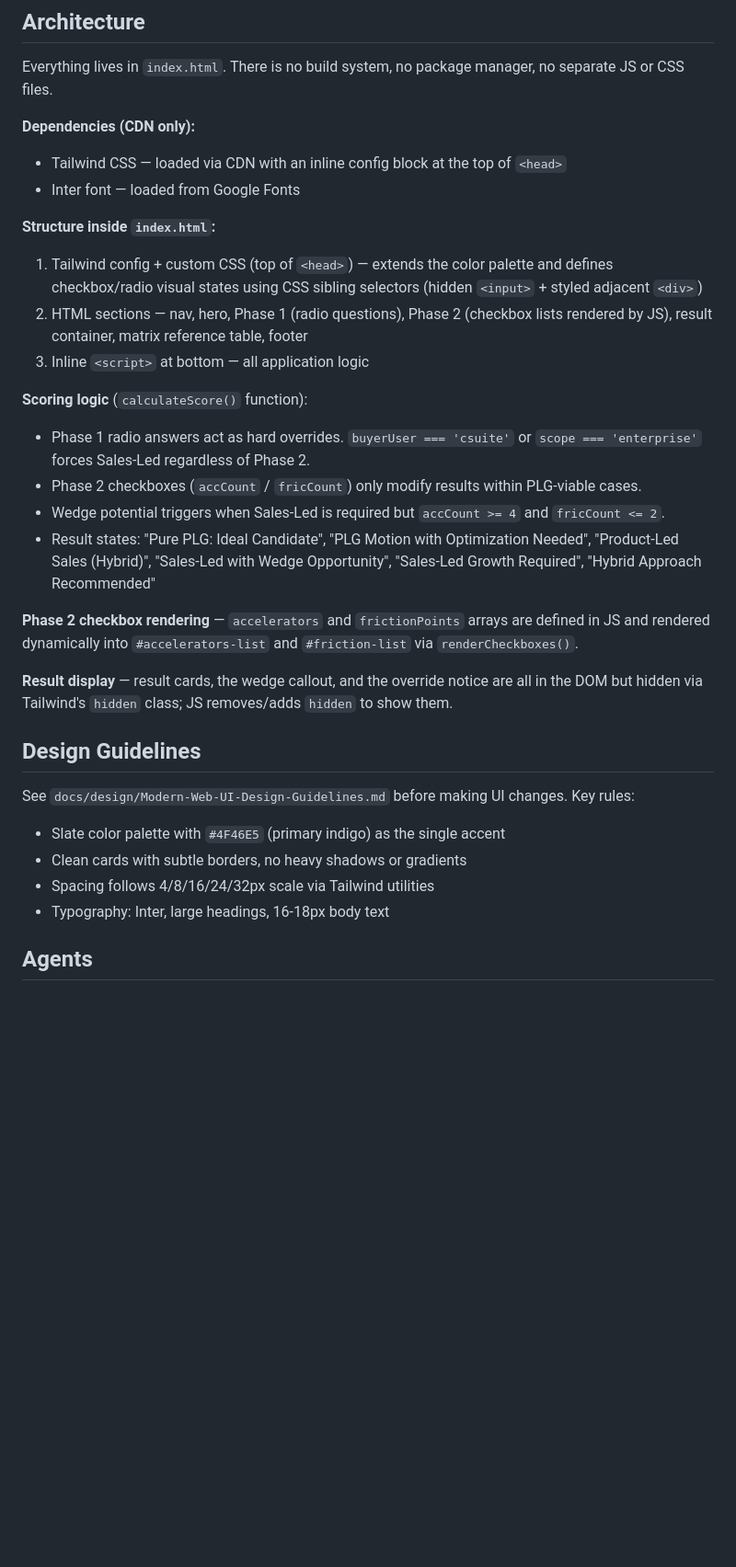
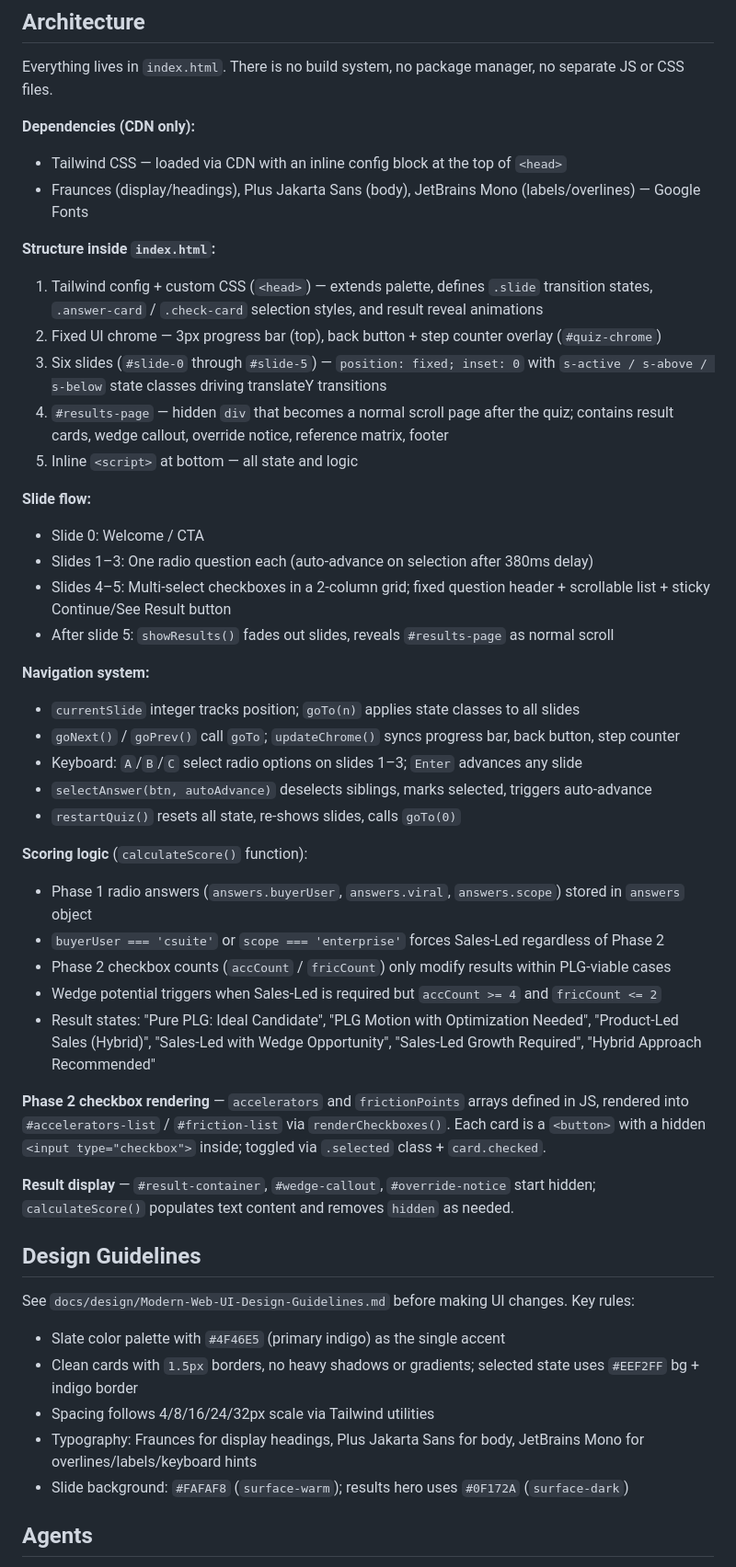
Before and after one commit to petergiordano/plg-readiness, a Markdown page: CLAUDE.md, the part around the change. Shown at 92% size. Rendered like a GitHub page; blank space fills up the shorter version.

Commit message:
docs: update CLAUDE.md to reflect typeform architecture
Rewrites the Architecture section to describe the slide-based flow,
navigation system, keyboard shortcuts, and JS state model. Corrects
the font stack (Fraunces / Plus Jakarta Sans / JetBrains Mono) and
adds selected-card design rules to the Design Guidelines section.

Co-Authored-By: Claude Sonnet 4.6 <noreply@anthropic.com>

```diff
--- a/CLAUDE.md
+++ b/CLAUDE.md
@@ -21,30 +21,47 @@ Everything lives in `index.html`. There is no build system, no package manager,
 
 **Dependencies (CDN only):**
 - Tailwind CSS — loaded via CDN with an inline config block at the top of `<head>`
-- Inter font — loaded from Google Fonts
+- Fraunces (display/headings), Plus Jakarta Sans (body), JetBrains Mono (labels/overlines) — Google Fonts
 
 **Structure inside `index.html`:**
-1. Tailwind config + custom CSS (top of `<head>`) — extends the color palette and defines checkbox/radio visual states using CSS sibling selectors (hidden `<input>` + styled adjacent `<div>`)
-2. HTML sections — nav, hero, Phase 1 (radio questions), Phase 2 (checkbox lists rendered by JS), result container, matrix reference table, footer
-3. Inline `<script>` at bottom — all application logic
+1. Tailwind config + custom CSS (`<head>`) — extends palette, defines `.slide` transition states, `.answer-card` / `.check-card` selection styles, and result reveal animations
+2. Fixed UI chrome — 3px progress bar (top), back button + step counter overlay (`#quiz-chrome`)
+3. Six slides (`#slide-0` through `#slide-5`) — `position: fixed; inset: 0` with `s-active / s-above / s-below` state classes driving translateY transitions
+4. `#results-page` — hidden `div` that becomes a normal scroll page after the quiz; contains result cards, wedge callout, override notice, reference matrix, footer
+5. Inline `<script>` at bottom — all state and logic
+
+**Slide flow:**
+- Slide 0: Welcome / CTA
+- Slides 1–3: One radio question each (auto-advance on selection after 380ms delay)
+- Slides 4–5: Multi-select checkboxes in a 2-column grid; fixed question header + scrollable list + sticky Continue/See Result button
+- After slide 5: `showResults()` fades out slides, reveals `#results-page` as normal scroll
+
+**Navigation system:**
+- `currentSlide` integer tracks position; `goTo(n)` applies state classes to all slides
+- `goNext()` / `goPrev()` call `goTo`; `updateChrome()` syncs progress bar, back button, step counter
+- Keyboard: `A`/`B`/`C` select radio options on slides 1–3; `Enter` advances any slide
+- `selectAnswer(btn, autoAdvance)` deselects siblings, marks selected, triggers auto-advance
+- `restartQuiz()` resets all state, re-shows slides, calls `goTo(0)`
 
 **Scoring logic** (`calculateScore()` function):
-- Phase 1 radio answers act as hard overrides. `buyerUser === 'csuite'` or `scope === 'enterprise'` forces Sales-Led regardless of Phase 2.
-- Phase 2 checkboxes (`accCount` / `fricCount`) only modify results within PLG-viable cases.
-- Wedge potential triggers when Sales-Led is required but `accCount >= 4` and `fricCount <= 2`.
+- Phase 1 radio answers (`answers.buyerUser`, `answers.viral`, `answers.scope`) stored in `answers` object
+- `buyerUser === 'csuite'` or `scope === 'enterprise'` forces Sales-Led regardless of Phase 2
+- Phase 2 checkbox counts (`accCount` / `fricCount`) only modify results within PLG-viable cases
+- Wedge potential triggers when Sales-Led is required but `accCount >= 4` and `fricCount <= 2`
 - Result states: "Pure PLG: Ideal Candidate", "PLG Motion with Optimization Needed", "Product-Led Sales (Hybrid)", "Sales-Led with Wedge Opportunity", "Sales-Led Growth Required", "Hybrid Approach Recommended"
 
-**Phase 2 checkbox rendering** — `accelerators` and `frictionPoints` arrays are defined in JS and rendered dynamically into `#accelerators-list` and `#friction-list` via `renderCheckboxes()`.
+**Phase 2 checkbox rendering** — `accelerators` and `frictionPoints` arrays defined in JS, rendered into `#accelerators-list` / `#friction-list` via `renderCheckboxes()`. Each card is a `<button>` with a hidden `<input type="checkbox">` inside; toggled via `.selected` class + `card.checked`.
 
-**Result display** — result cards, the wedge callout, and the override notice are all in the DOM but hidden via Tailwind's `hidden` class; JS removes/adds `hidden` to show them.
+**Result display** — `#result-container`, `#wedge-callout`, `#override-notice` start hidden; `calculateScore()` populates text content and removes `hidden` as needed.
 
 ## Design Guidelines
 
 See `docs/design/Modern-Web-UI-Design-Guidelines.md` before making UI changes. Key rules:
 - Slate color palette with `#4F46E5` (primary indigo) as the single accent
-- Clean cards with subtle borders, no heavy shadows or gradients
+- Clean cards with `1.5px` borders, no heavy shadows or gradients; selected state uses `#EEF2FF` bg + indigo border
 - Spacing follows 4/8/16/24/32px scale via Tailwind utilities
-- Typography: Inter, large headings, 16-18px body text
+- Typography: Fraunces for display headings, Plus Jakarta Sans for body, JetBrains Mono for overlines/labels/keyboard hints
+- Slide background: `#FAFAF8` (`surface-warm`); results hero uses `#0F172A` (`surface-dark`)
 
 ## Agents
 
```
